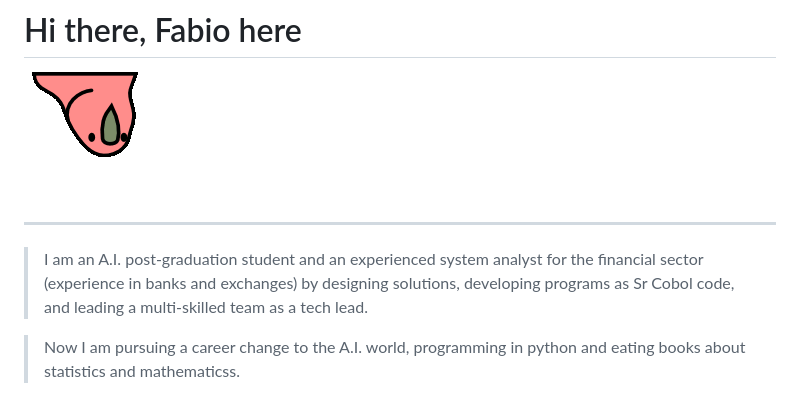
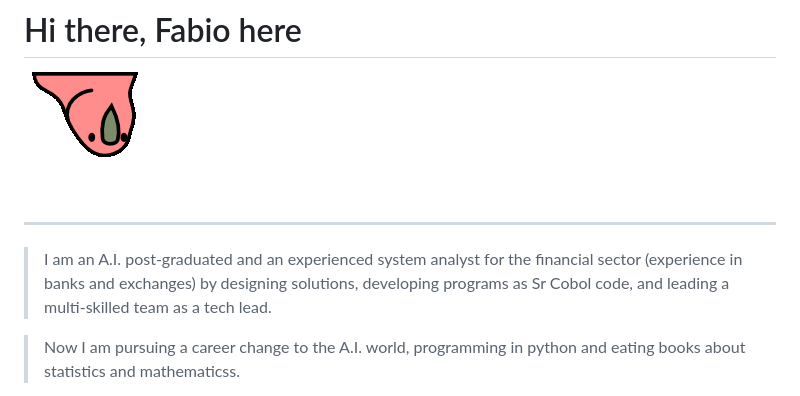
Before and after one commit to FabioD-Junior/FabioD-Junior, a Markdown page: README.md, the part around the change. Drawn GitHub-style.

```diff
--- a/README.md
+++ b/README.md
@@ -4,7 +4,7 @@
 
 <hr>
 
-> I am an A.I. post-graduation student and an experienced system analyst for the financial sector (experience in banks and exchanges) by designing solutions, developing programs as Sr Cobol code, and leading a multi-skilled team as a tech lead.
+> I am an A.I. post-graduated and an experienced system analyst for the financial sector (experience in banks and exchanges) by designing solutions, developing programs as Sr Cobol code, and leading a multi-skilled team as a tech lead.
 
 > Now  I am pursuing a career change to the A.I. world, programming in python and eating books about statistics and mathematicss.
 
```
